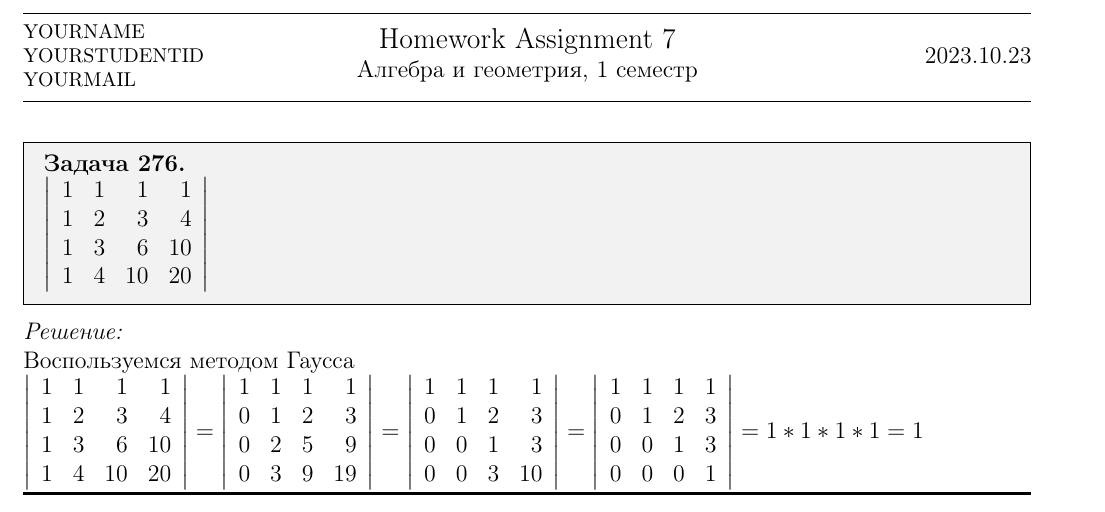
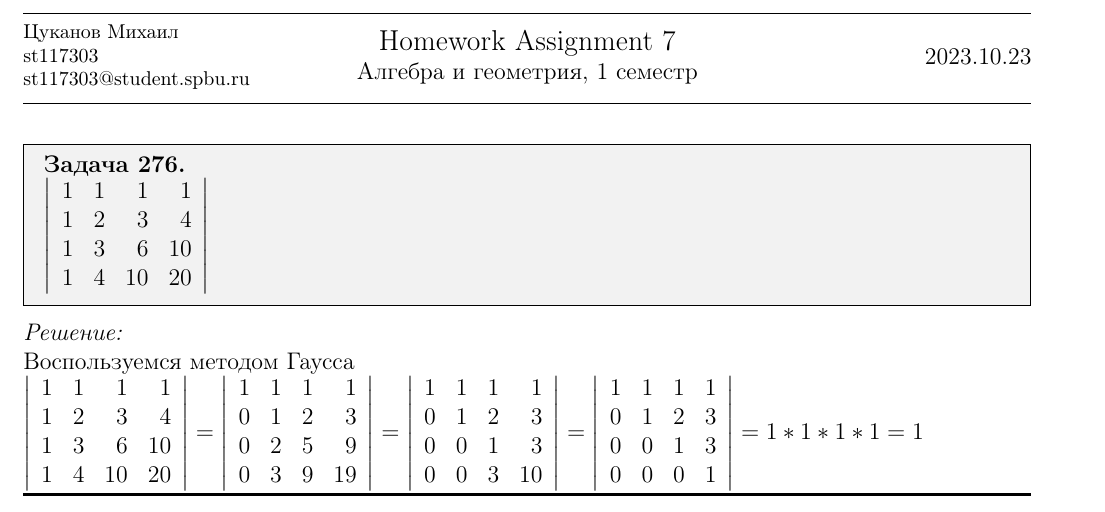
Before and after one commit to cone-forest/SPBU, a LaTeX problem sheet (Papers/Algebra/homework-7/homework-1-07.tex): part of page 1 of 2, cut at the place of the change. Compiled offline with pdfLaTeX.

Commit message:
hw7 st added

```diff
--- a/Papers/Algebra/homework-7/homework-1-07.tex
+++ b/Papers/Algebra/homework-7/homework-1-07.tex
@@ -43,9 +43,9 @@
 \hrule \medskip % Upper rule
 \begin{minipage}{0.295\textwidth}
 \raggedright\footnotesize
-YOURNAME \hfill\\
-YOURSTUDENTID \hfill\\
-YOURMAIL
+Цуканов Михаил \hfill\\
+st117303 \hfill\\
+st117303@student.spbu.ru
 \end{minipage}
 \begin{minipage}{0.4\textwidth}
 \centering\large
```
